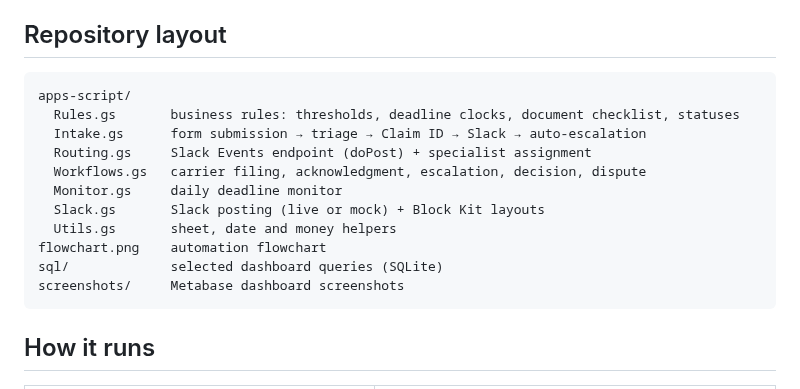
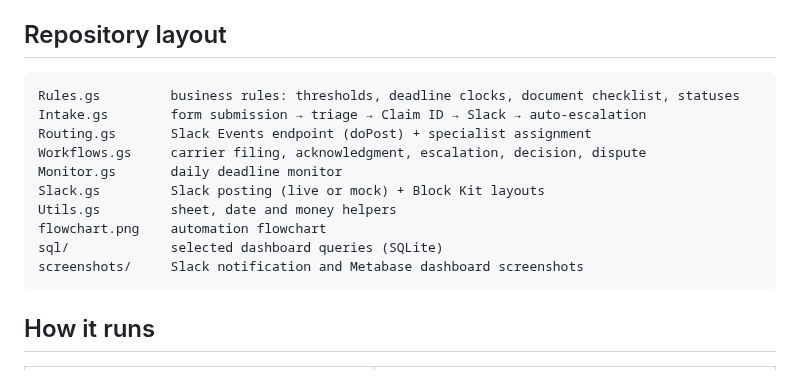
Before and after one commit to mimi-cjtdev/freight-claims-system, a Markdown page: README.md, the part around one of its changes. Drawn GitHub-style.

````diff
--- a/README.md
+++ b/README.md
@@ -92,17 +106,16 @@ Google Sheets · Google Forms · Google Apps Script (V8) · Slack Web API (`chat
 ## Repository layout
 
 ```
-apps-script/
-  Rules.gs       business rules: thresholds, deadline clocks, document checklist, statuses
-  Intake.gs      form submission → triage → Claim ID → Slack → auto-escalation
-  Routing.gs     Slack Events endpoint (doPost) + specialist assignment
-  Workflows.gs   carrier filing, acknowledgment, escalation, decision, dispute
-  Monitor.gs     daily deadline monitor
-  Slack.gs       Slack posting (live or mock) + Block Kit layouts
-  Utils.gs       sheet, date and money helpers
+Rules.gs         business rules: thresholds, deadline clocks, document checklist, statuses
+Intake.gs        form submission → triage → Claim ID → Slack → auto-escalation
+Routing.gs       Slack Events endpoint (doPost) + specialist assignment
+Workflows.gs     carrier filing, acknowledgment, escalation, decision, dispute
+Monitor.gs       daily deadline monitor
+Slack.gs         Slack posting (live or mock) + Block Kit layouts
+Utils.gs         sheet, date and money helpers
 flowchart.png    automation flowchart
 sql/             selected dashboard queries (SQLite)
-screenshots/     Metabase dashboard screenshots
+screenshots/     Slack notification and Metabase dashboard screenshots
 ```
 
 ## How it runs
````
Also changed, not shown: other parts of README.md (+14 -0 lines), screenshots/slack-deadline-digest.png (added), screenshots/slack-escalation.png (added), screenshots/slack-new-claim.png (added), 2 other files.
